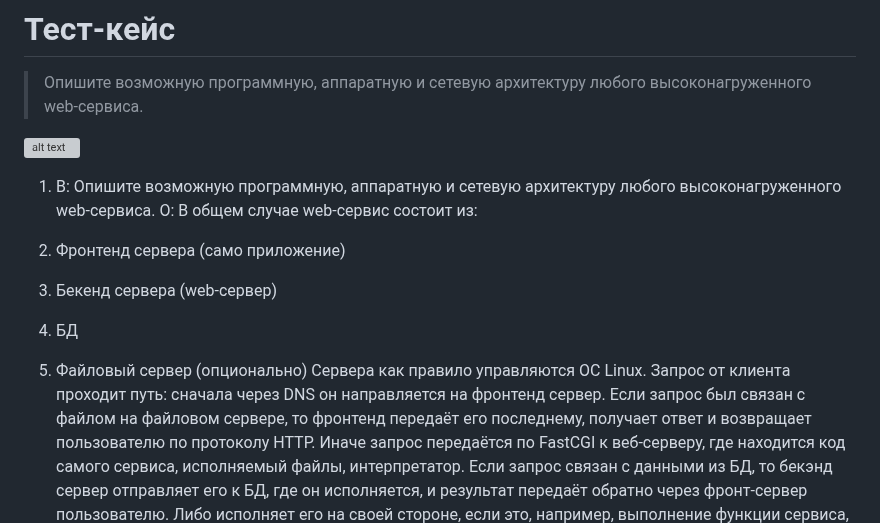
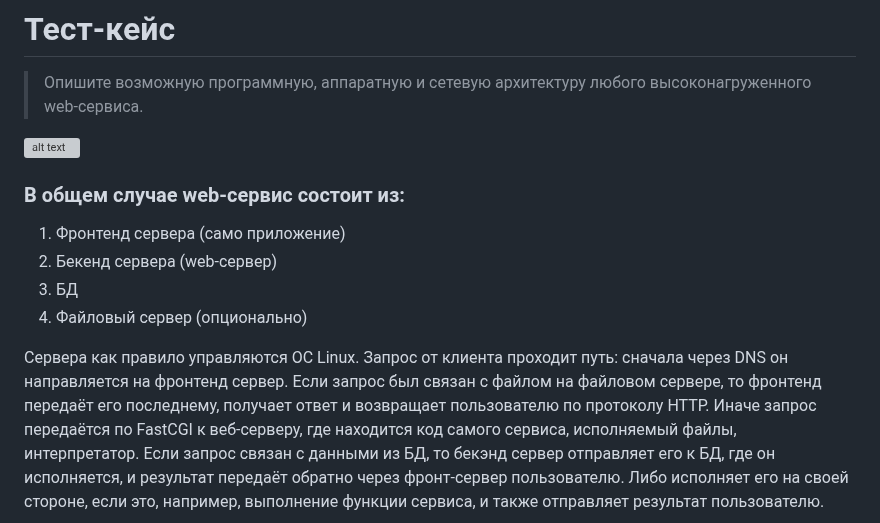
Before and after one commit to mafin1799/BMSTU, a Markdown page: 4term/Техническое собеседование/README.md, the part around the change. GitHub-like rendering; grey boxes are pictures that could not be loaded.

```diff
--- a/4term/Техническое собеседование/README.md
+++ b/4term/Техническое собеседование/README.md
@@ -3,14 +3,12 @@
 
 ![alt text](https://github.com/mafin1799/BMSTU/blob/main/4term/Техническое%20собеседование/web1.jpg?raw=true)
 
+### В общем случае web-сервис состоит из:
+1. Фронтенд сервера (само приложение)
+2. Бекенд сервера (web-сервер)
+3. БД
+4. Файловый сервер (опционально)
 
-
-1) В: Опишите возможную программную, аппаратную и сетевую архитектуру любого высоконагруженного web-сервиса.
-О: В общем случае web-сервис состоит из:
-1) Фронтенд сервера (само приложение)
-2) Бекенд сервера (web-сервер)
-3) БД
-4) Файловый сервер (опционально)
 Сервера как правило управляются ОС Linux.
 Запрос от клиента проходит путь: сначала через DNS он направляется на фронтенд сервер. Если запрос был связан с файлом на файловом сервере, то фронтенд передаёт его последнему, получает ответ и возвращает пользователю по протоколу HTTP. Иначе запрос передаётся по FastCGI к веб-серверу, где находится код самого сервиса, исполняемый файлы, интерпретатор. Если запрос связан с данными из БД, то бекэнд сервер отправляет его к БД, где он исполняется, и результат передаёт обратно через фронт-сервер пользователю. Либо исполняет его на своей стороне, если это, например, выполнение функции сервиса, и также отправляет результат пользователю.
 Далее, с ростом нагрузки, сервера масштабируются. Сначала вертикально (улучшением существующего сервера), затем, когда дальнейшие улучшения одного нецелесообразны или невозможны, горизонтально (т.е. путём приобретения новых серверов).
```
